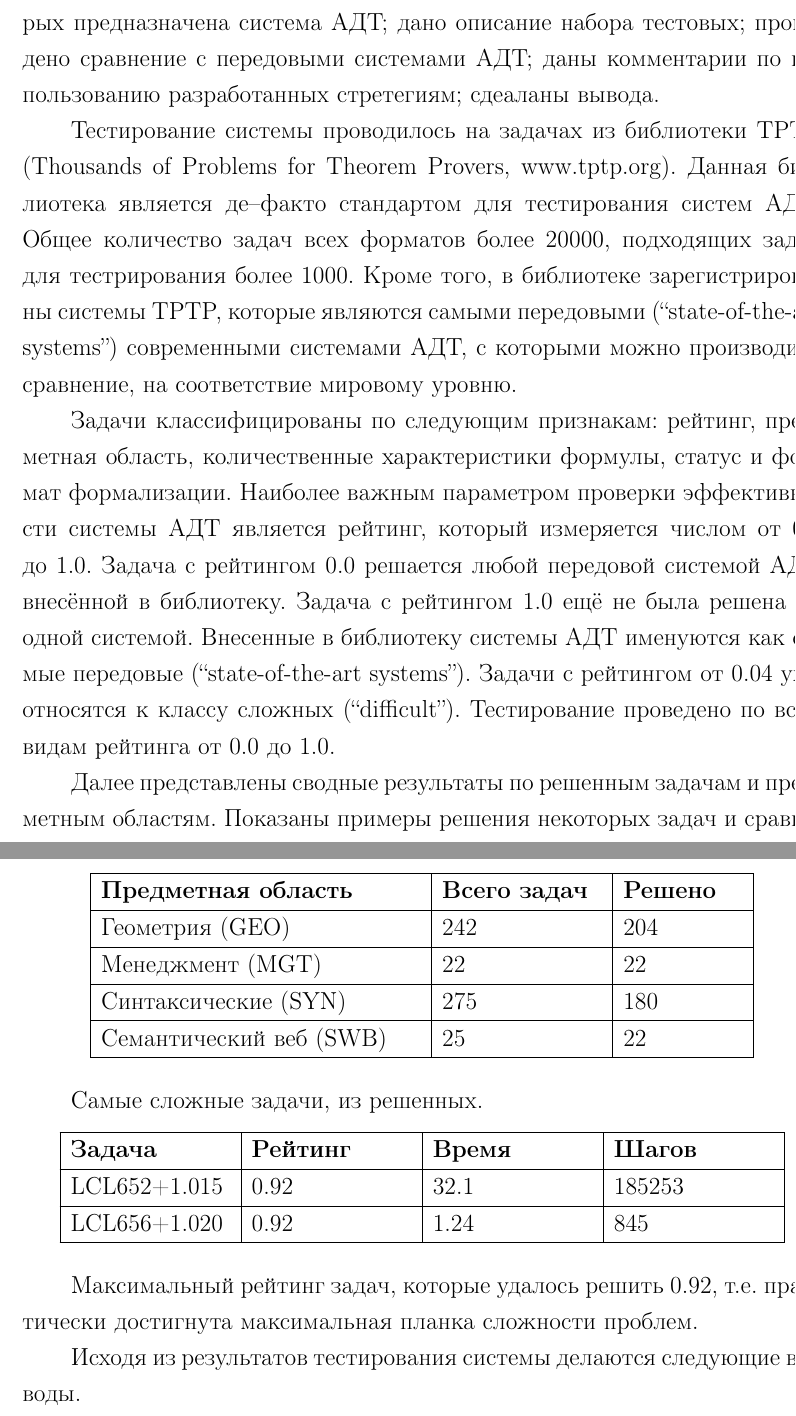
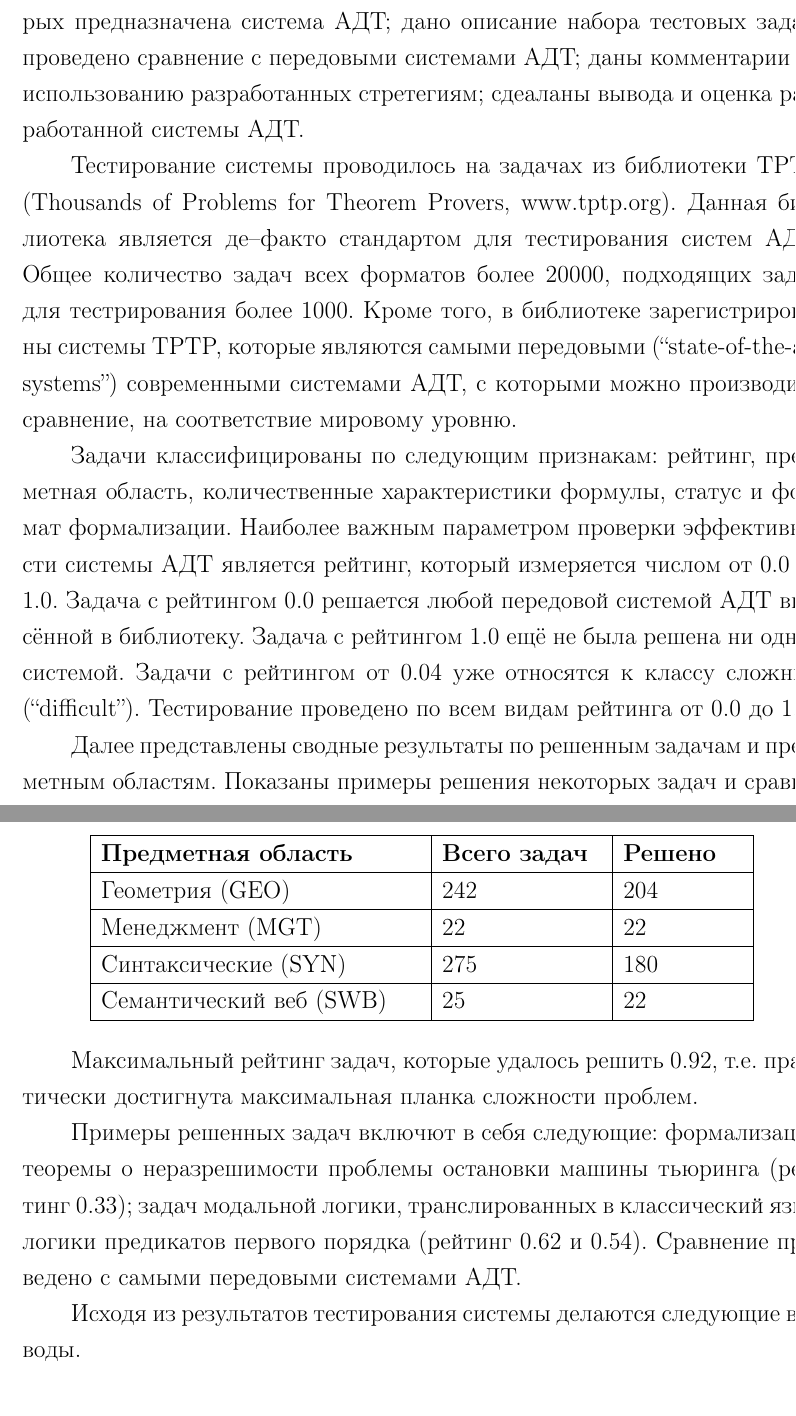
Before and after one commit to eugeneai/prisnif, a LaTeX document (brick/autorefbig.tex): two parts of pages 16 and 17 of 22, joined at a grey line, cut so that both start at the same text. Compiled offline with LaTeX, dvips and Ghostscript.

Commit message:
Автореферат. Глава 4.

```diff
--- a/brick/autorefbig.tex
+++ b/brick/autorefbig.tex
@@ -376,33 +376,38 @@
 %Разработанная система может не только устанавливать тот факт, что формула является теоремой, но и распознавать некоторые противоречия. В частности, если хотя бы одна из ветвей ДСВ не может больше изменяться не по причинам ограничения ресурсов, это значит что больше не существует допустимых вопросов и ответов на них, т.е. ветвь принципиально неопровержима.
 Приводится описание подсистем.
 
+%-----супервизор
 Супервизор управляет процессом поиска ЛВ и собирает статистику о процессах со всего ДСВ. Он обеспечивает алгоритмы информацией об ограничениях ресурсов, используемых эвристиках и т.п. В супервизоре находится список всех текущих листовых вершин ДСВ. Большинство стратегий реализовано на уровне супервизора, поскольку, в общем случае, необходимо использовать информацию о всей совокупности предшествующего или последующего вывода.
 
+%-----выборщик стратегий
 Подсистема выбора стратегий отвечает за выбор необходимых стратегий, улучшающих эффективность поиска ЛВ. Выбор осуществляется автоматически исходя из структурных характеристик опровергаемой ПО--формул. Ряд стратегий выбирается в самом начале поиска ЛВ и используется на протяжении всего процесса поиска ЛВ. Другие стратегии выбираются на уровне текущего вопроса. Приведена таблица условий применения стратегиий. Параметры выборщика стратегий можно задать в файле конфигурации системы.
 
+%-----поиск ответных подстановок
 Поиск ответных подстановок включает в себя три основные составляющие: хранилище подстановок, алгоритм композиции подстановок, и алгоритм унификации термов с учетом НЭЭ.
 
-
+%-----обработчик формул
 Обработчик формул предназначен для трансформации формулы во время очередного шага вывода. Показана схема перехода от одного шага к другому. Дано описание мягкого и жесткого копирования термов, для корректной работы с НЭЭ и копирования формул в другой процесс поиска ЛВ.
 
-
+%-----менеджер памяти
 Менеджер памяти. В системе АДТ для каждой разновидности структур (records) выделяется собственный массив, а также ведется собственный однонаправленный список свободных структур. Сборка мусора синхронизирована со сборщиком мусора используемой системы программирования D.
 
-
+%-----кеширование
 Учитывая множественность возможных ответов, возвратов поиска в выводе, большой глубины вывода, большого количества атомов в базе и т.д. в системе АДТ реализовано кеширование некоторых результатов работы процедур чтобы не производить снова повторяющиеся вычисления.
 
+%-----трансялтор
 Транслятор из TPTP в ПО--формулы. Тестирование и сравнение с другими системами АДТ проведено на наборе задач из библиотеки TPTP (Thousands of Problems for Theorem Provers, www.tptp.org). Этот набор задач включает в себя широкий спектр проблем, найденных авторами архива в литературе, а также задач, найденных пользователями и переданными в архив по e-mail. Для взаимодействия с данной библиотекой задач реализован транслятор из её внутренних форматов (FOF, CNF) в формат ПО--формул, используемый в разработанной системе АДТ.
 
+%-----системные предикаты
 Системные предикаты. В логических языках программирования, например, Прологе, введены так называемые системные предикаты (встроенные предикаты, built--in predicates), особенность которых заключается в том, что они или выполняют некоторое побочное действие, например, вывод на экран, чтение файла и др., или их истинность вычисляется из значений параметров, например, \texttt{var(X)} в Прологе определяет, является ли терм \texttt{X} переменной. Рассматривается использование системных предикатов для управления поиском ЛВ в исчислении ПО--формул.
 
 
 
 %=======================================================================================
-\textbf{В четвёртой главе} дано описание классов задач для решения которых предназначена система АДТ; дано описание набора тестовых; проведено сравнение с передовыми системами АДТ; даны комментарии по использованию разработанных стретегиям; сдеаланы вывода.
+\textbf{В четвёртой главе} дано описание классов задач для решения которых предназначена система АДТ; дано описание набора тестовых задач; проведено сравнение с передовыми системами АДТ; даны комментарии по использованию разработанных стретегиям; сдеаланы вывода и оценка разработанной системы АДТ.
 
 Тестирование системы проводилось на задачах из библиотеки TPTP (Thousands of Problems for Theorem Provers, www.tptp.org). Данная библиотека является де--факто стандартом для тестирования систем АДТ. Общее количество задач всех форматов более 20000, подходящих задач для тестрирования более 1000. Кроме того,  в библиотеке зарегистрированы системы TPTP, которые являются самыми передовыми (``state-of-the-art systems'') современными системами АДТ, с которыми можно производить сравнение, на соответствие мировому уровню.
 
-Задачи классифицированы по следующим признакам: рейтинг, предметная область, количественные характеристики формулы, статус и формат формализации. Наиболее важным параметром проверки эффективности системы АДТ является рейтинг, который измеряется числом от 0.0 до 1.0. Задача с рейтингом 0.0 решается любой передовой системой АДТ внесённой в библиотеку. Задача с рейтингом 1.0 ещё не была решена ни одной системой. Внесенные в библиотеку системы АДТ именуются как  самые передовые (``state-of-the-art systems''). Задачи с рейтингом от 0.04 уже относятся к классу сложных (``difficult''). Тестирование проведено по всем видам рейтинга от 0.0 до 1.0.
+Задачи классифицированы по следующим признакам: рейтинг, предметная область, количественные характеристики формулы, статус и формат формализации. Наиболее важным параметром проверки эффективности системы АДТ является рейтинг, который измеряется числом от 0.0 до 1.0. Задача с рейтингом 0.0 решается любой передовой системой АДТ внесённой в библиотеку. Задача с рейтингом 1.0 ещё не была решена ни одной системой. Задачи с рейтингом от 0.04 уже относятся к классу сложных (``difficult''). Тестирование проведено по всем видам рейтинга от 0.0 до 1.0.
 
 Далее представлены сводные результаты по решенным задачам и предметным областям. Показаны примеры решения некоторых задач и сравнение с другими системами АДТ. Исходя из экспериментов, даны комментарии по эффективности применения предложенных стратегий. Таблицы решенных задач по наиболее удачным предметным областям представлены в приложении, кроме того в приложении представлены задачи, взятые с чемпионата мира среди систем АДТ 2012 (CASC-J6).
 
@@ -450,23 +455,24 @@
 \end{longtable}
 
 
-Самые сложные задачи, из решенных.
+%Самые сложные задачи, из решенных.
 
-\begin{longtable}[H]{|p{0.2\linewidth}|p{0.2\linewidth}|p{0.2\linewidth}|p{0.2\linewidth}|}
-\hline
-\textbf{Задача} & \textbf{Рейтинг} & \textbf{Время} & \textbf{Шагов} \\
+%\begin{longtable}[H]{|p{0.2\linewidth}|p{0.2\linewidth}|p{0.2\linewidth}|p{0.2\linewidth}|}
+%\hline
+%\textbf{Задача} & \textbf{Рейтинг} & \textbf{Время} & \textbf{Шагов} \\
 %\hline
 %LCL662+1.005 & 1.0 & 1.02 & 7772 \\
-\hline
-LCL652+1.015 & 0.92 & 32.1 & 185253 \\
-\hline
-LCL656+1.020 & 0.92 & 1.24 & 845 \\
-\hline
-\end{longtable}
+%\hline
+%LCL652+1.015 & 0.92 & 32.1 & 185253 \\
+%\hline
+%LCL656+1.020 & 0.92 & 1.24 & 845 \\
+%\hline
+%\end{longtable}
 
 
 Максимальный рейтинг задач, которые удалось решить 0.92, т.е. практически достигнута максимальная планка сложности проблем.
 
+Примеры решенных задач включют в себя следующие: формализации теоремы о неразрешимости проблемы остановки машины тьюринга (рейтинг 0.33); задач модальной логики, транслированных в классический язык логики предикатов первого порядка (рейтинг 0.62 и 0.54). Сравнение проведено с самыми передовыми системами АДТ.
 
 Исходя из результатов тестирования системы делаются следующие выводы.
 
```
Also changed, not shown: brick/introduction.tex (+2 -2 lines), brick/chapter1.tex (line endings or trailing spaces), brick/autorefbig.tex (13 more changed lines), 1 other file.
